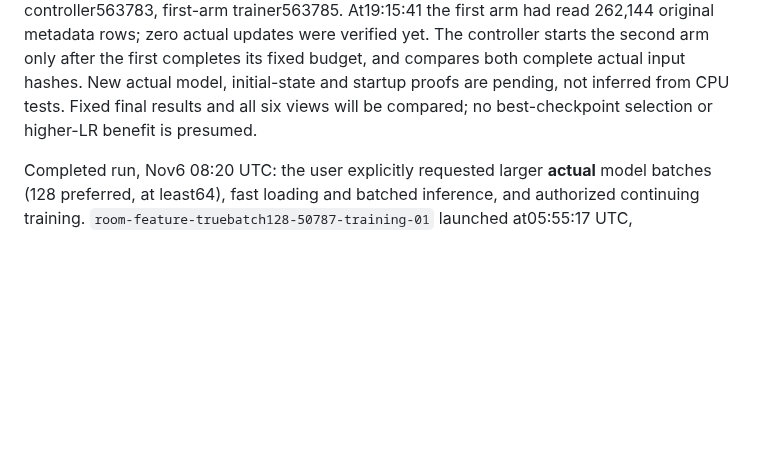
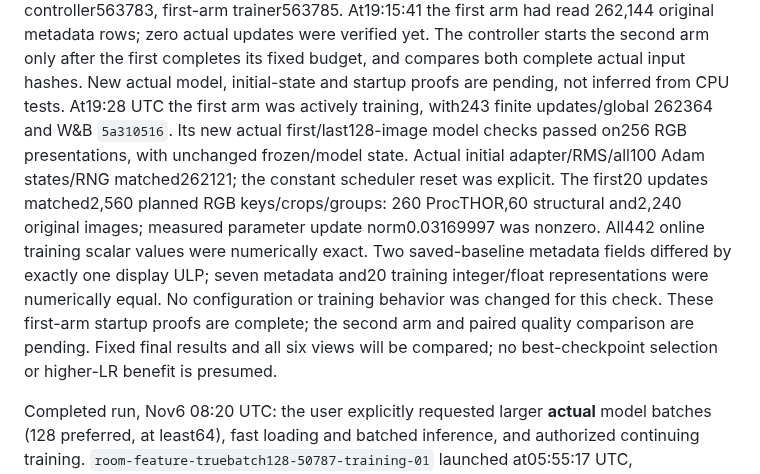
Before and after one commit to chongxi/radio-moge, a Markdown page: docs/procthor-empty-rgb.md, the part around the change. Rendered like a GitHub page; blank space fills up the shorter version.

Commit message:
Record verified startup of the actual128 LR reference arm

```diff
--- a/docs/procthor-empty-rgb.md
+++ b/docs/procthor-empty-rgb.md
@@ -28,8 +28,19 @@ controller563783, first-arm trainer563785. At19:15:41 the first arm had read
 controller starts the second arm only after the first completes its fixed
 budget, and compares both complete actual input hashes. New actual model,
 initial-state and startup proofs are pending, not inferred from CPU tests.
-Fixed final results and all six views will be compared; no best-checkpoint
-selection or higher-LR benefit is presumed.
+At19:28 UTC the first arm was actively training, with243 finite updates/global
+262364 and W&B `5a310516`. Its new actual first/last128-image model checks passed
+on256 RGB presentations, with unchanged frozen/model state. Actual initial
+adapter/RMS/all100 Adam states/RNG matched262121; the constant scheduler reset
+was explicit. The first20 updates matched2,560 planned RGB keys/crops/groups:
+260 ProcTHOR,60 structural and2,240 original images; measured parameter update
+norm0.03169997 was nonzero. All442 online training scalar values were numerically
+exact. Two saved-baseline metadata fields differed by exactly one display ULP;
+seven metadata and20 training integer/float representations were numerically
+equal. No configuration or training behavior was changed for this check.
+These first-arm startup proofs are complete; the second arm and paired quality
+comparison are pending. Fixed final results and all six views will be compared;
+no best-checkpoint selection or higher-LR benefit is presumed.
 
 Completed run, Nov6 08:20 UTC: the user explicitly requested larger **actual**
 model batches (128 preferred, at least64), fast loading and batched inference,
```
